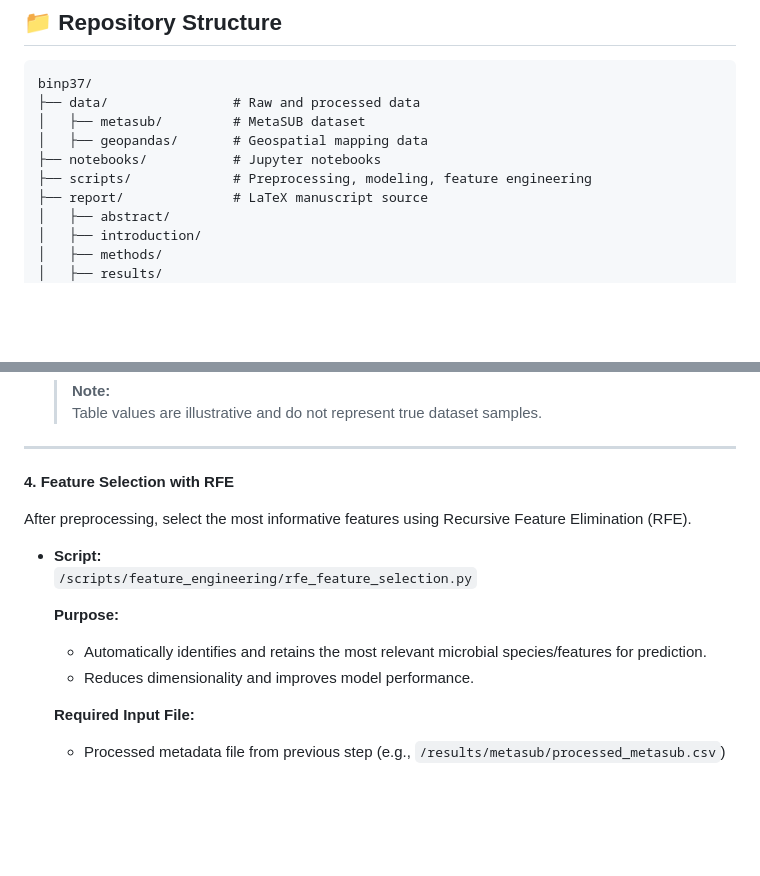
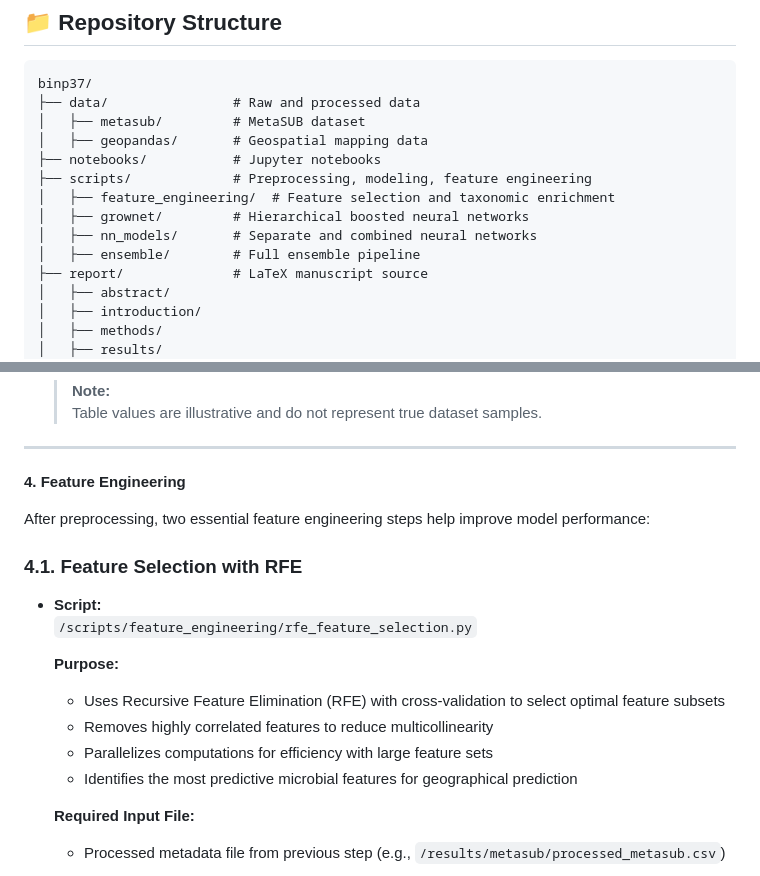
Before and after one commit to ChandrashekarCR/mgps_optimization, a Markdown page: README.md, 2 parts joined by grey strips. Rendered like a GitHub page; blank space fills up the shorter version.

```diff
--- a/README.md
+++ b/README.md
@@ -71,6 +71,10 @@ binp37/
 │   ├── geopandas/       # Geospatial mapping data
 ├── notebooks/           # Jupyter notebooks
 ├── scripts/             # Preprocessing, modeling, feature engineering
+│   ├── feature_engineering/  # Feature selection and taxonomic enrichment
+│   ├── grownet/         # Hierarchical boosted neural networks
+│   ├── nn_models/       # Separate and combined neural networks
+│   ├── ensemble/        # Full ensemble pipeline
 ├── report/              # LaTeX manuscript source
 │   ├── abstract/
 │   ├── introduction/
@@ -163,16 +167,20 @@ This step ensures your data is clean, consistent, and ready for modeling.
 
 ---
 
-**4. Feature Selection with RFE**
+**4. Feature Engineering**
 
-After preprocessing, select the most informative features using Recursive Feature Elimination (RFE).
+After preprocessing, two essential feature engineering steps help improve model performance:
+
+### 4.1. **Feature Selection with RFE**
 
 - **Script:**
   `/scripts/feature_engineering/rfe_feature_selection.py`
 
   **Purpose:**
-  - Automatically identifies and retains the most relevant microbial species/features for prediction.
-  - Reduces dimensionality and improves model performance.
+  - Uses Recursive Feature Elimination (RFE) with cross-validation to select optimal feature subsets
+  - Removes highly correlated features to reduce multicollinearity
+  - Parallelizes computations for efficiency with large feature sets
+  - Identifies the most predictive microbial features for geographical prediction
 
   **Required Input File:**
   - Processed metadata file from previous step (e.g., `/results/metasub/processed_metasub.csv`)
```
Also changed, not shown: other parts of README.md (+41 -12 lines).
